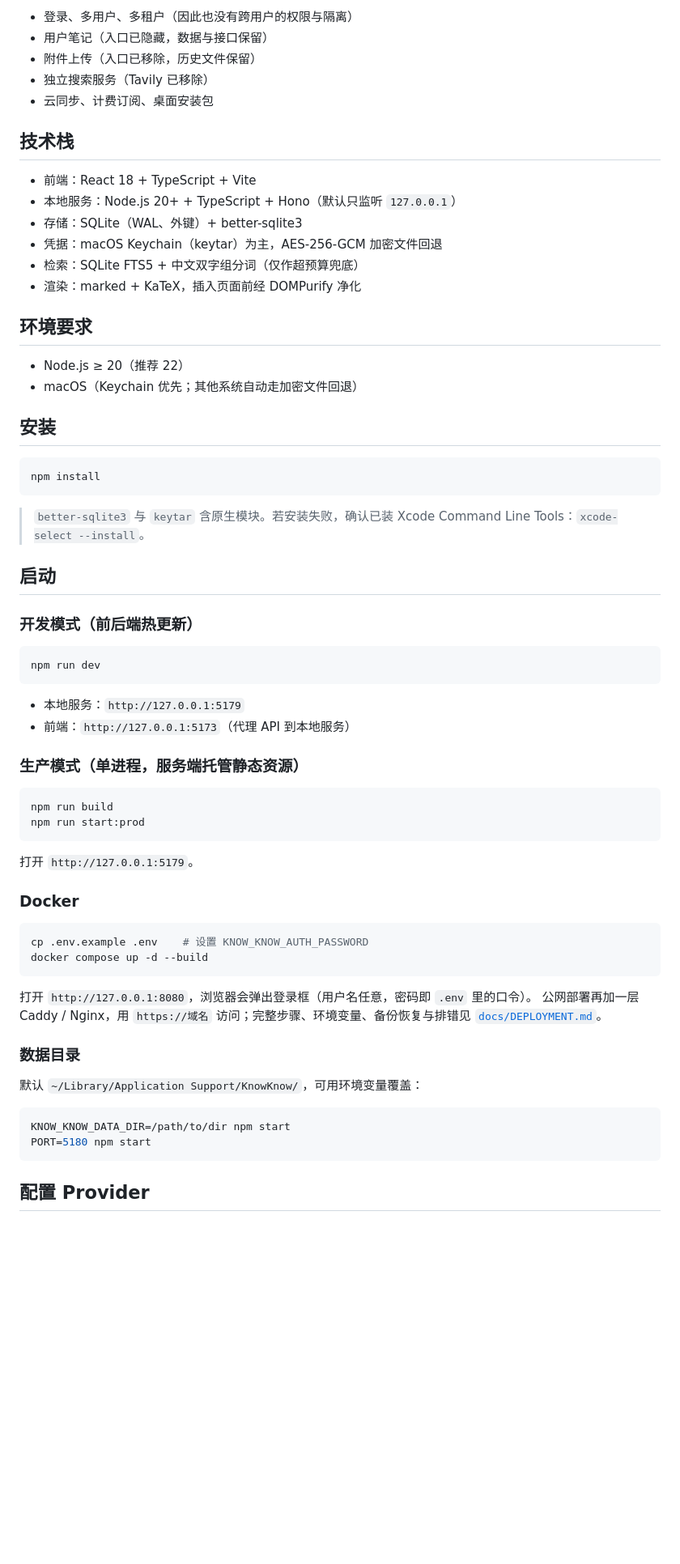
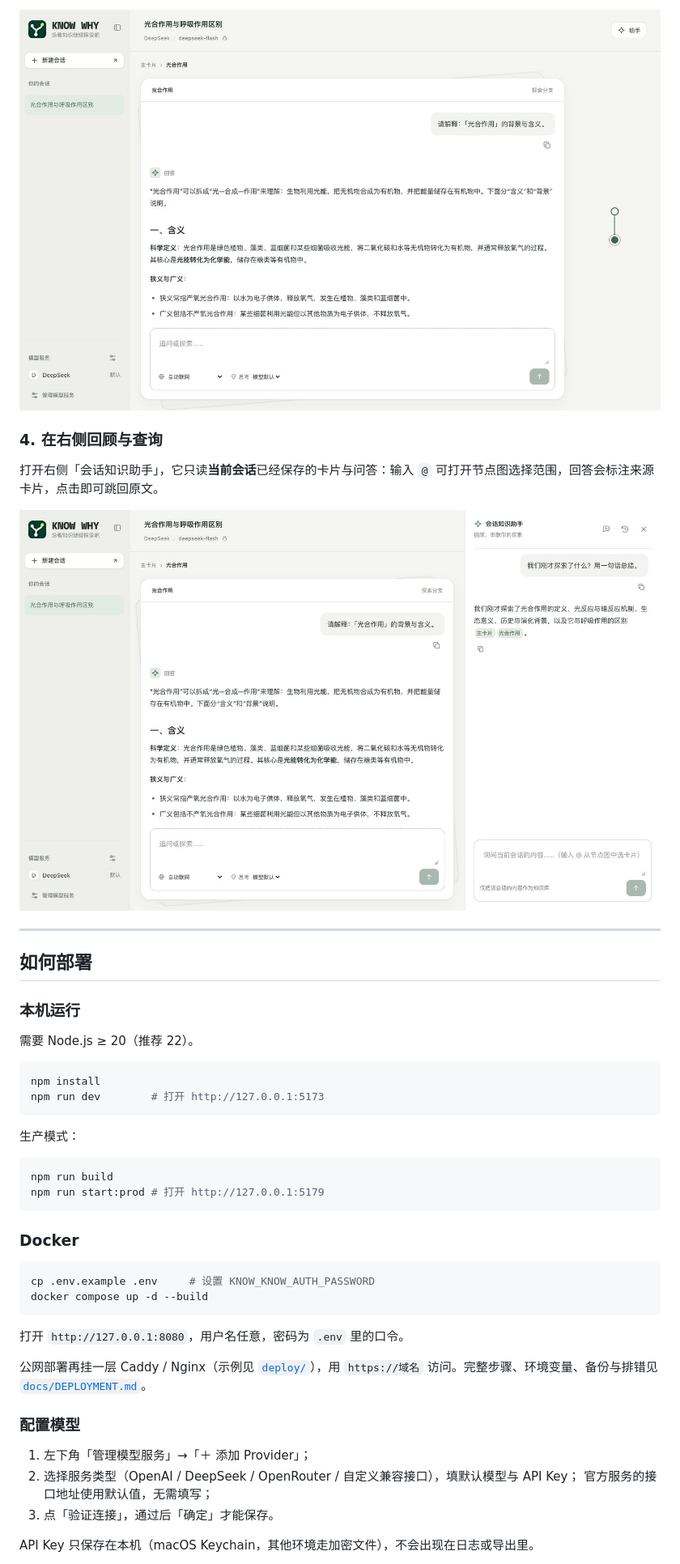
Before and after one commit to Jimmy-Chung/know-why, a Markdown page: README.md, the part around one of its changes. Shown at 81% size. GitHub-like rendering; pictures changed too: docs/images/03-branch.jpg (added), docs/images/04-assistant.jpg (added); blank space fills up the shorter version.

Commit message:
docs: 按使用流程重写 README，加入操作截图
- 结构改为：图标 + 一句话 + 使用步骤（四张实拍）+ 部署 + 协议
- 截图在隔离的临时数据目录中操作拍摄，不含任何真实会话
- 新增 docs/images/ 下四张操作图（对话、选区、分支、助手）

````diff
--- a/README.md
+++ b/README.md
@@ -42,70 +28,49 @@
 
-- 登录、多用户、多租户（因此也没有跨用户的权限与隔离）
-- 用户笔记（入口已隐藏，数据与接口保留）
-- 附件上传（入口已移除，历史文件保留）
-- 独立搜索服务（Tavily 已移除）
-- 云同步、计费订阅、桌面安装包
+![探索分支](docs/images/03-branch.jpg)
 
-## 技术栈
+### 4. 在右侧回顾与查询
 
-- 前端：React 18 + TypeScript + Vite
-- 本地服务：Node.js 20+ + TypeScript + Hono（默认只监听 `127.0.0.1`）
-- 存储：SQLite（WAL、外键）+ better-sqlite3
-- 凭据：macOS Keychain（keytar）为主，AES-256-GCM 加密文件回退
-- 检索：SQLite FTS5 + 中文双字组分词（仅作超预算兜底）
-- 渲染：marked + KaTeX，插入页面前经 DOMPurify 净化
+打开右侧「会话知识助手」，它只读**当前会话**已经保存的卡片与问答：输入 `@` 可打开节点图选择范围，回答会标注来源卡片，点击即可跳回原文。
 
-## 环境要求
+![会话知识助手](docs/images/04-assistant.jpg)
 
-- Node.js ≥ 20（推荐 22）
-- macOS（Keychain 优先；其他系统自动走加密文件回退）
+---
 
-## 安装
+## 如何部署
+
+### 本机运行
+
+需要 Node.js ≥ 20（推荐 22）。
 
 ```bash
 npm install
+npm run dev        # 打开 http://127.0.0.1:5173
 ```
 
-> `better-sqlite3` 与 `keytar` 含原生模块。若安装失败，确认已装 Xcode Command Line Tools：`xcode-select --install`。
-
-## 启动
-
-### 开发模式（前后端热更新）
-
-```bash
-npm run dev
-```
-
-- 本地服务：`http://127.0.0.1:5179`
-- 前端：`http://127.0.0.1:5173`（代理 API 到本地服务）
-
-### 生产模式（单进程，服务端托管静态资源）
+生产模式：
 
 ```bash
 npm run build
-npm run start:prod
+npm run start:prod # 打开 http://127.0.0.1:5179
 ```
-
-打开 `http://127.0.0.1:5179`。
 
 ### Docker
 
 ```bash
-cp .env.example .env    # 设置 KNOW_KNOW_AUTH_PASSWORD
+cp .env.example .env     # 设置 KNOW_KNOW_AUTH_PASSWORD
 docker compose up -d --build
 ```
 
-打开 `http://127.0.0.1:8080`，浏览器会弹出登录框（用户名任意，密码即 `.env` 里的口令）。
-公网部署再加一层 Caddy / Nginx，用 `https://域名` 访问；完整步骤、环境变量、备份恢复与排错见 [`docs/DEPLOYMENT.md`](docs/DEPLOYMENT.md)。
+打开 `http://127.0.0.1:8080`，用户名任意，密码为 `.env` 里的口令。
 
-### 数据目录
+公网部署再挂一层 Caddy / Nginx（示例见 [`deploy/`](deploy/)），用 `https://域名` 访问。完整步骤、环境变量、备份与排错见 [`docs/DEPLOYMENT.md`](docs/DEPLOYMENT.md)。
 
-默认 `~/Library/Application Support/KnowKnow/`，可用环境变量覆盖：
+### 配置模型
 
-```bash
-KNOW_KNOW_DATA_DIR=/path/to/dir npm start
-PORT=5180 npm start
-```
+1. 左下角「管理模型服务」→「＋ 添加 Provider」；
+2. 选择服务类型（OpenAI / DeepSeek / OpenRouter / 自定义兼容接口），填默认模型与 API Key；
+   官方服务的接口地址使用默认值，无需填写；
+3. 点「验证连接」，通过后「确定」才能保存。
 
-## 配置 Provider
+API Key 只保存在本机（macOS Keychain，其他环境走加密文件），不会出现在日志或导出里。
 
````
Also changed, not shown: other parts of README.md (+19 -90 lines), docs/images/01-chat.jpg (added), docs/images/02-selection.jpg (added).
